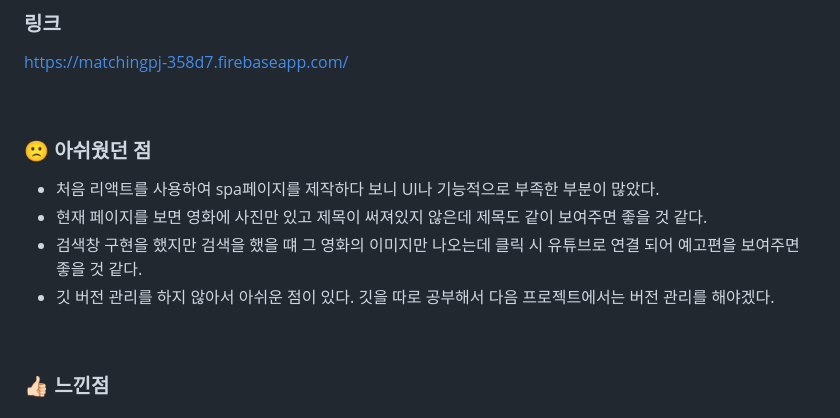
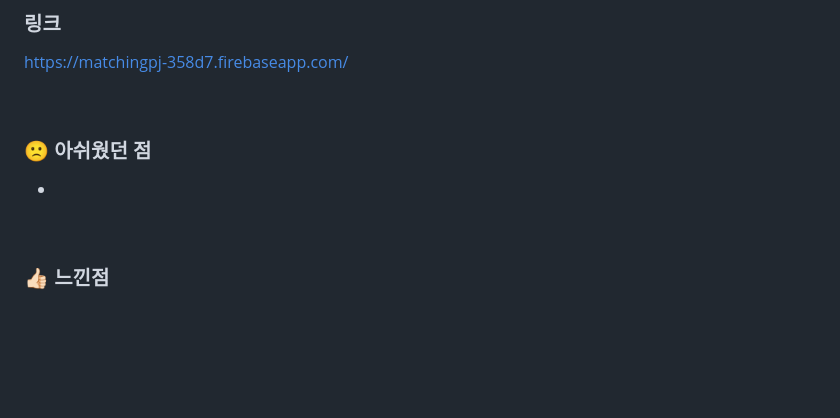
Before and after one commit to tlshoon/Univ_BlindDate_Project, a Markdown page: README.md, the part around the change. Drawn GitHub-style; blank space fills up the shorter version.

```diff
--- a/README.md
+++ b/README.md
@@ -97,10 +97,7 @@ https://matchingpj-358d7.firebaseapp.com/
 <br>
 
  ### 🙁 아쉬웠던 점
- -  처음 리액트를 사용하여 spa페이지를 제작하다 보니 UI나 기능적으로 부족한 부분이 많았다.
- -  현재 페이지를 보면 영화에 사진만 있고 제목이 써져있지 않은데 제목도 같이 보여주면 좋을 것 같다.
- -  검색창 구현을 했지만 검색을 했을 떄 그 영화의 이미지만 나오는데 클릭 시 유튜브로 연결 되어 예고편을 보여주면 좋을 것 같다.
- -  깃 버전 관리를 하지 않아서 아쉬운 점이 있다. 깃을 따로 공부해서 다음 프로젝트에서는 버전 관리를 해야겠다.
+ -
 
 <br>
 
```
